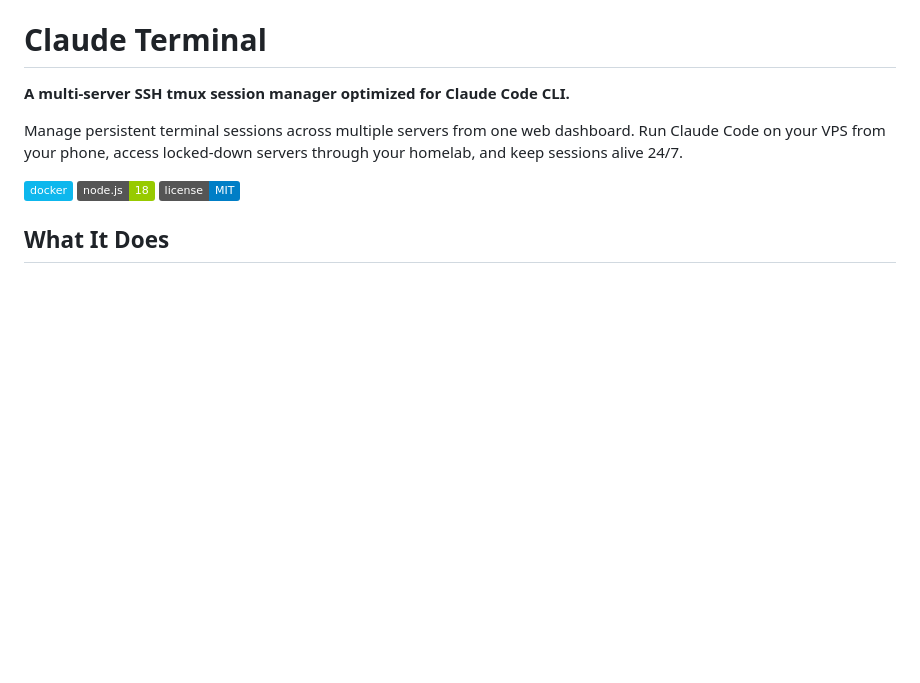
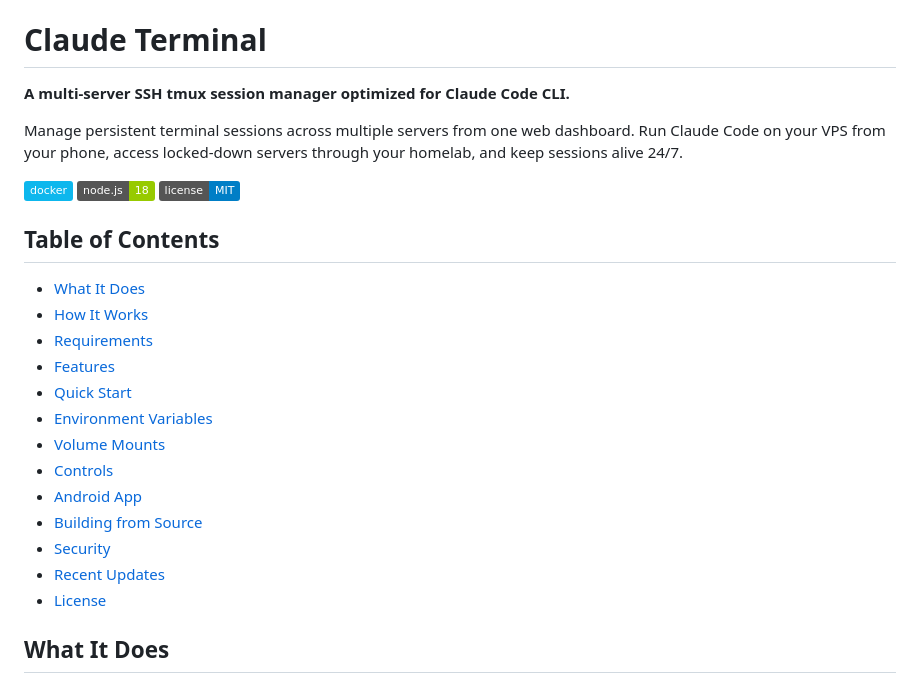
Before and after one commit to emptywill/claude-terminal, a Markdown page: README.md, the part around the change. Rendered like a GitHub page; badges without logos; blank space fills up the shorter version.

Commit message:
Add table of contents to README

```diff
--- a/README.md
+++ b/README.md
@@ -7,6 +7,22 @@ Manage persistent terminal sessions across multiple servers from one web dashboa
 ![Docker](https://img.shields.io/badge/docker-%230db7ed.svg?style=flat&logo=docker&logoColor=white)
 ![Node.js](https://img.shields.io/badge/node.js-18-green.svg?style=flat&logo=node.js&logoColor=white)
 ![License](https://img.shields.io/badge/license-MIT-blue.svg)
+
+## Table of Contents
+
+- [What It Does](#what-it-does)
+- [How It Works](#how-it-works)
+- [Requirements](#requirements)
+- [Features](#features)
+- [Quick Start](#quick-start)
+- [Environment Variables](#environment-variables)
+- [Volume Mounts](#volume-mounts)
+- [Controls](#controls)
+- [Android App](#android-app)
+- [Building from Source](#building-from-source)
+- [Security](#security)
+- [Recent Updates](#recent-updates)
+- [License](#license)
 
 ## What It Does
 
```
